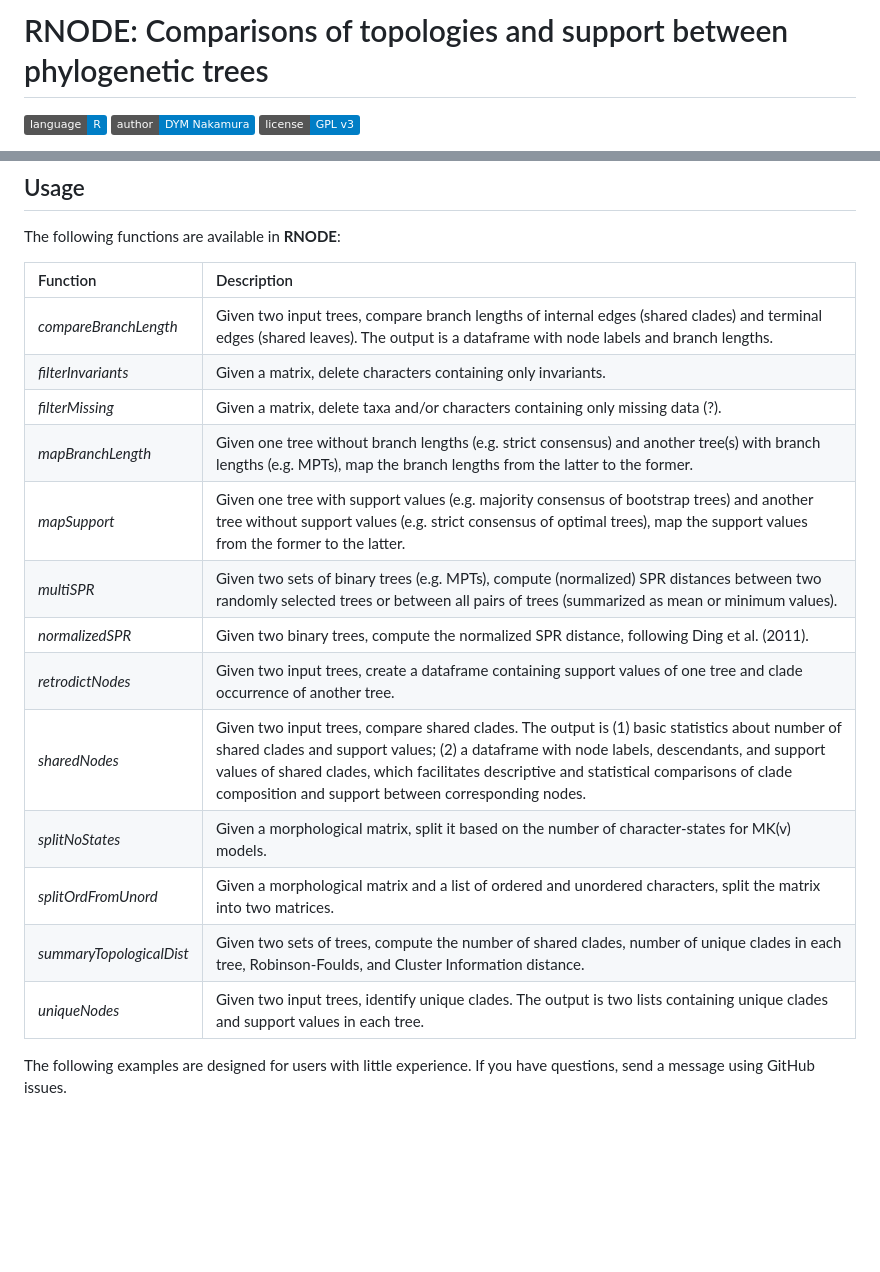
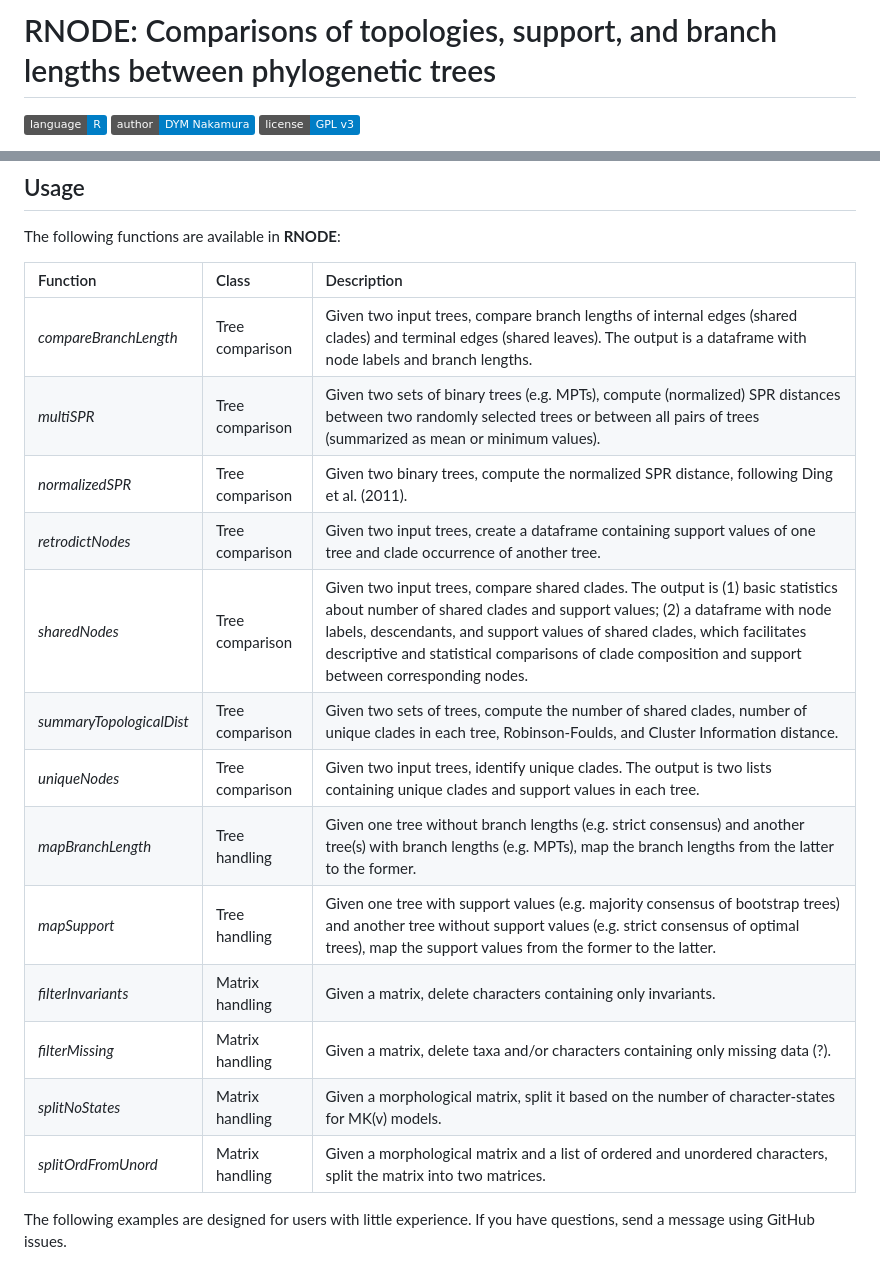
Before and after one commit to danimelsz/RNODE, a Markdown page: README.md, 2 parts joined by grey strips. Drawn GitHub-style; badges without logos; blank space fills up the shorter version.

Commit message:
tutorial updated

```diff
--- a/README.md
+++ b/README.md
@@ -1,4 +1,4 @@
-# RNODE: Comparisons of topologies and support between phylogenetic trees
+# RNODE: Comparisons of topologies, support, and branch lengths between phylogenetic trees
 
 [![language](https://img.shields.io/badge/language-R-blue?style=flat&logo=r&logoColor=white)](https://www.r-project.org)
 [![author](https://img.shields.io/badge/author-DYM_Nakamura-blue?logo=googlescholar&logoColor=white)](https://scholar.google.com/citations?user=c0W8Cm8AAAAJ&hl=en)
@@ -24,21 +24,21 @@ devtools::install_github("danimelsz/RNODE")
 
 The following functions are available in **RNODE**:
 
-| Function                  | Description |
-|:--------------------------|:------------|
-| *compareBranchLength*     | Given two input trees, compare branch lengths of internal edges (shared clades) and terminal edges (shared leaves). The output is a dataframe with node labels and branch lengths.  |
-| *filterInvariants*        | Given a matrix, delete characters containing only invariants. |
-| *filterMissing*           | Given a matrix, delete taxa and/or characters containing only missing data (?). |
-| *mapBranchLength*         | Given one tree without branch lengths (e.g. strict consensus) and another tree(s) with branch lengths (e.g. MPTs), map the branch lengths from the latter to the former. |
-| *mapSupport*              | Given one tree with support values (e.g. majority consensus of bootstrap trees) and another tree without support values (e.g. strict consensus of optimal trees), map the support values from the former to the latter. |
-| *multiSPR*                | Given two sets of binary trees (e.g. MPTs), compute (normalized) SPR distances between two randomly selected trees or between all pairs of trees (summarized as mean or minimum values). |
-| *normalizedSPR*           | Given two binary trees, compute the normalized SPR distance, following Ding et al. (2011). |
-| *retrodictNodes*          | Given two input trees, create a dataframe containing support values of one tree and clade occurrence  of another tree. |
-| *sharedNodes*             | Given two input trees, compare shared clades. The output is (1) basic statistics about number of shared clades and support values; (2) a dataframe with node labels, descendants, and support values of shared clades, which facilitates descriptive and statistical comparisons of clade composition and support between corresponding nodes.  |
-| *splitNoStates*           | Given a morphological matrix, split it based on the number of character-states for MK(v) models.
-| *splitOrdFromUnord*       | Given a morphological matrix and a list of ordered and unordered characters, split the matrix into two matrices. |
-| *summaryTopologicalDist*  | Given two sets of trees, compute the number of shared clades, number of unique clades in each tree, Robinson-Foulds, and Cluster Information distance.  |
-| *uniqueNodes*             | Given two input trees, identify unique clades. The output is two lists containing unique clades and support values in each tree.  |
+| Function                  | Class            | Description |
+|:--------------------------|:-----------------|:------------|
+| *compareBranchLength*     | Tree comparison  | Given two input trees, compare branch lengths of internal edges (shared clades) and terminal edges (shared leaves). The output is a dataframe with node labels and branch lengths.  |
+| *multiSPR*                | Tree comparison  | Given two sets of binary trees (e.g. MPTs), compute (normalized) SPR distances between two randomly selected trees or between all pairs of trees (summarized as mean or minimum values). |
+| *normalizedSPR*           | Tree comparison  | Given two binary trees, compute the normalized SPR distance, following Ding et al. (2011). |
+| *retrodictNodes*          | Tree comparison  | Given two input trees, create a dataframe containing support values of one tree and clade occurrence  of another tree. |
+| *sharedNodes*             | Tree comparison  | Given two input trees, compare shared clades. The output is (1) basic statistics about number of shared clades and support values; (2) a dataframe with node labels, descendants, and support values of shared clades, which facilitates descriptive and statistical comparisons of clade composition and support between corresponding nodes.  |
+| *summaryTopologicalDist*  | Tree comparison  | Given two sets of trees, compute the number of shared clades, number of unique clades in each tree, Robinson-Foulds, and Cluster Information distance.  |
+| *uniqueNodes*             | Tree comparison  | Given two input trees, identify unique clades. The output is two lists containing unique clades and support values in each tree.  |
+| *mapBranchLength*         | Tree handling    | Given one tree without branch lengths (e.g. strict consensus) and another tree(s) with branch lengths (e.g. MPTs), map the branch lengths from the latter to the former. |
+| *mapSupport*              | Tree handling    | Given one tree with support values (e.g. majority consensus of bootstrap trees) and another tree without support values (e.g. strict consensus of optimal trees), map the support values from the former to the latter. |
+| *filterInvariants*        | Matrix handling  | Given a matrix, delete characters containing only invariants. |
+| *filterMissing*           | Matrix handling  | Given a matrix, delete taxa and/or characters containing only missing data (?). |
+| *splitNoStates*           | Matrix handling  | Given a morphological matrix, split it based on the number of character-states for MK(v) models.
+| *splitOrdFromUnord*       | Matrix handling  | Given a morphological matrix and a list of ordered and unordered characters, split the matrix into two matrices. |
 
 The following examples are designed for users with little experience. If you have questions, send a message using GitHub issues.
 
```
